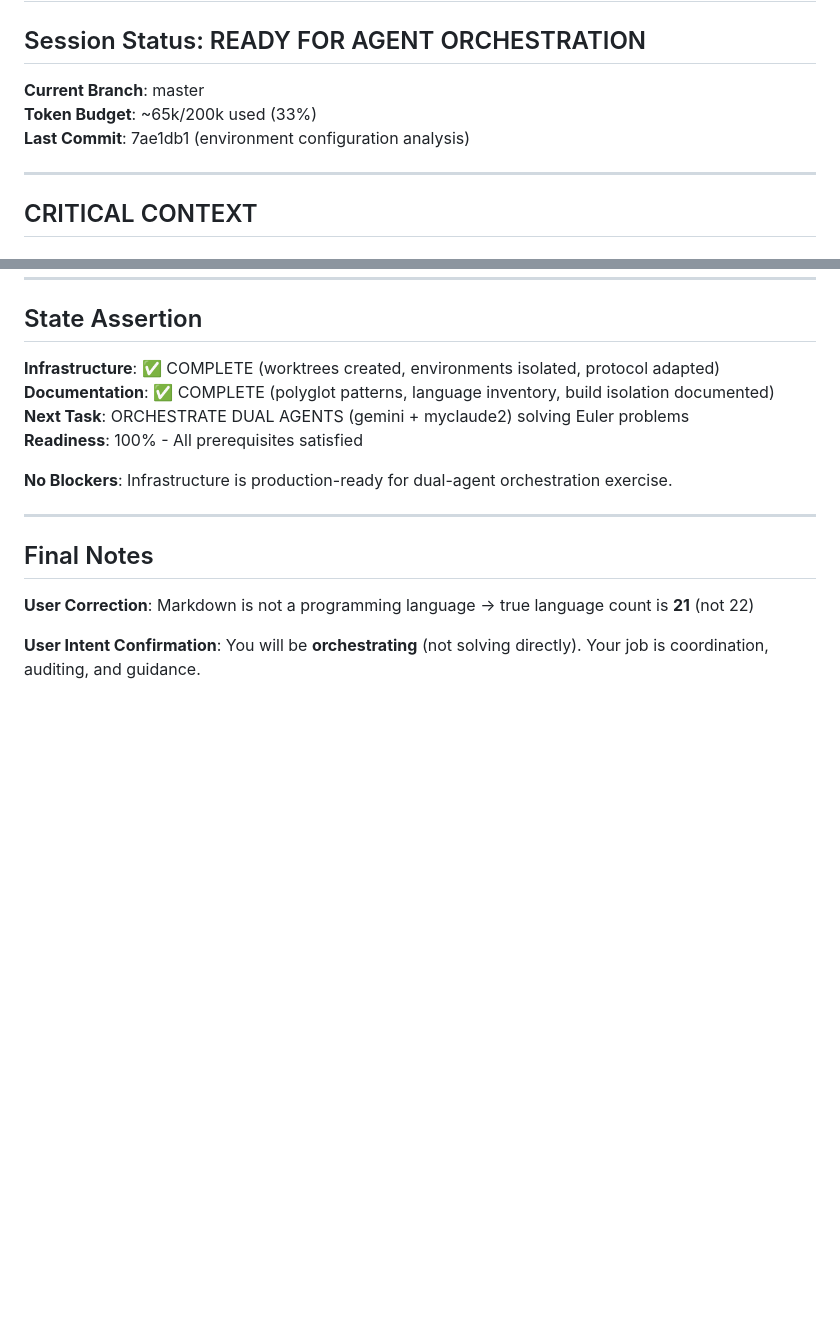
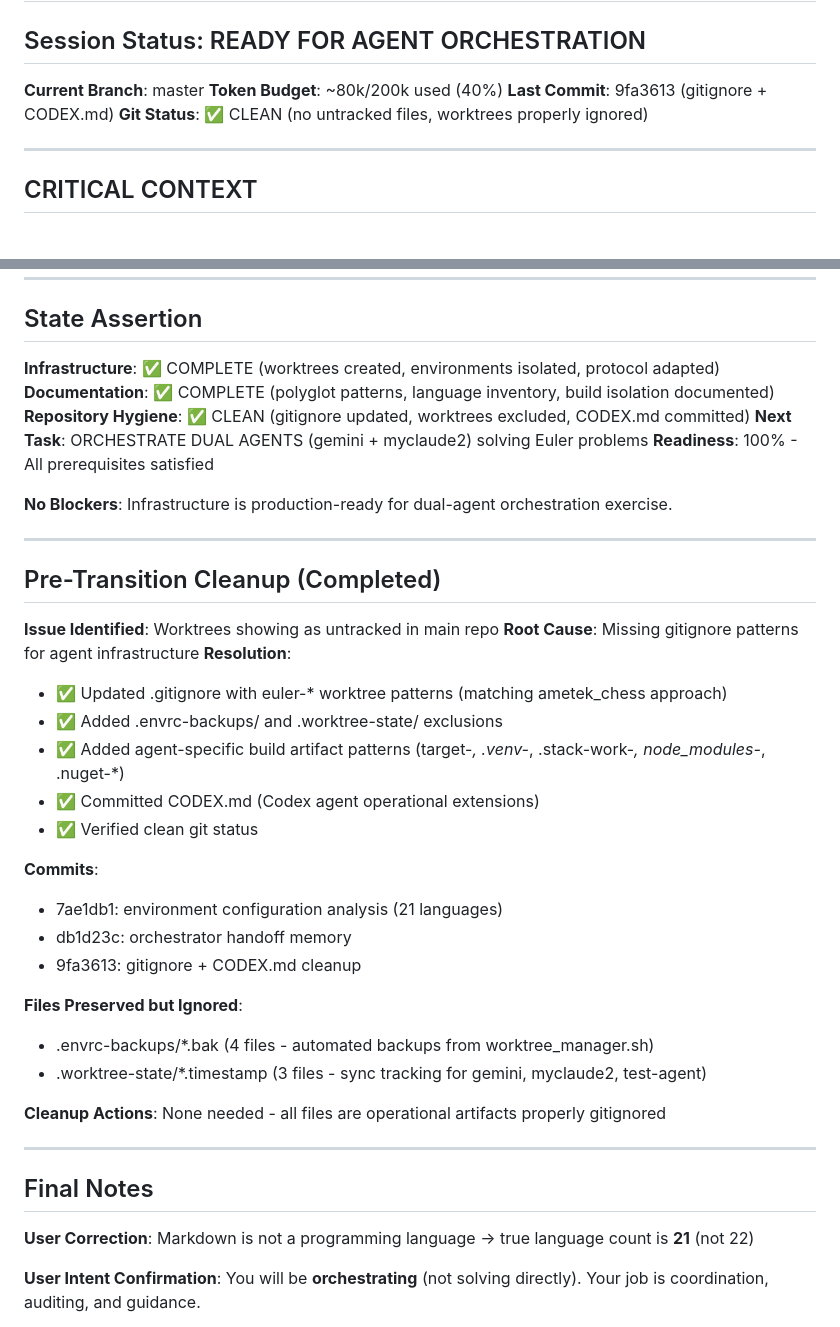
Before and after one commit to ketema/Euler_Problems, a Markdown page: .serena/memories/context-handoff-orchestrator-session.md, 2 parts joined by grey strips. Rendered like a GitHub page; blank space fills up the shorter version.

Commit message:
docs(handoff): Update orchestrator session context with cleanup completion
WHY:
- Pre-transition cleanup completed (gitignore, CODEX.md)
- Need to document clean repository state for next session
- Track all commits made during infrastructure setup

EXPECTED:
- Next session starts with complete context including cleanup details
- Clear evidence of clean git status (no untracked files)
- Documentation of preserved operational files (.envrc-backups, .worktree-state)

```diff
--- a/.serena/memories/context-handoff-orchestrator-session.md
+++ b/.serena/memories/context-handoff-orchestrator-session.md
@@ -3,8 +3,9 @@
 ## Session Status: READY FOR AGENT ORCHESTRATION
 
 **Current Branch**: master
-**Token Budget**: ~65k/200k used (33%)
-**Last Commit**: 7ae1db1 (environment configuration analysis)
+**Token Budget**: ~80k/200k used (40%)
+**Last Commit**: 9fa3613 (gitignore + CODEX.md)
+**Git Status**: ✅ CLEAN (no untracked files, worktrees properly ignored)
 
 ---
 
@@ -272,10 +273,35 @@ cat euler-myclaude2/.serena/memories/task-001-response.md
 
 **Infrastructure**: ✅ COMPLETE (worktrees created, environments isolated, protocol adapted)
 **Documentation**: ✅ COMPLETE (polyglot patterns, language inventory, build isolation documented)
+**Repository Hygiene**: ✅ CLEAN (gitignore updated, worktrees excluded, CODEX.md committed)
 **Next Task**: ORCHESTRATE DUAL AGENTS (gemini + myclaude2) solving Euler problems
 **Readiness**: 100% - All prerequisites satisfied
 
 **No Blockers**: Infrastructure is production-ready for dual-agent orchestration exercise.
+
+---
+
+## Pre-Transition Cleanup (Completed)
+
+**Issue Identified**: Worktrees showing as untracked in main repo
+**Root Cause**: Missing gitignore patterns for agent infrastructure
+**Resolution**:
+- ✅ Updated .gitignore with euler-* worktree patterns (matching ametek_chess approach)
+- ✅ Added .envrc-backups/ and .worktree-state/ exclusions
+- ✅ Added agent-specific build artifact patterns (target-*, .venv-*, .stack-work-*, node_modules-*, .nuget-*)
+- ✅ Committed CODEX.md (Codex agent operational extensions)
+- ✅ Verified clean git status
+
+**Commits**:
+- 7ae1db1: environment configuration analysis (21 languages)
+- db1d23c: orchestrator handoff memory
+- 9fa3613: gitignore + CODEX.md cleanup
+
+**Files Preserved but Ignored**:
+- .envrc-backups/*.bak (4 files - automated backups from worktree_manager.sh)
+- .worktree-state/*.timestamp (3 files - sync tracking for gemini, myclaude2, test-agent)
+
+**Cleanup Actions**: None needed - all files are operational artifacts properly gitignored
 
 ---
 
```
